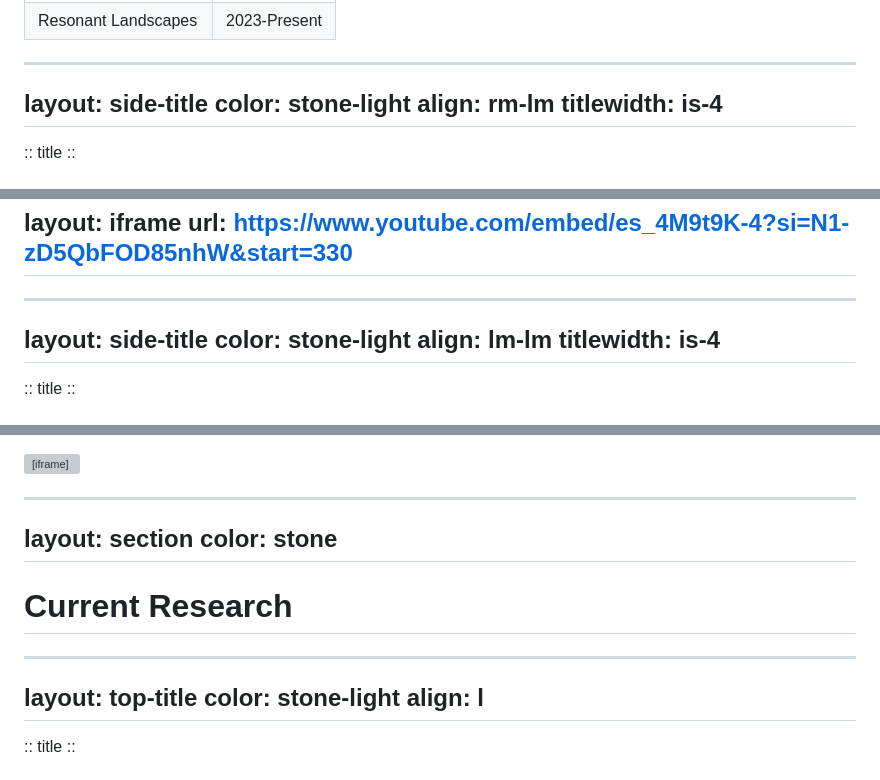
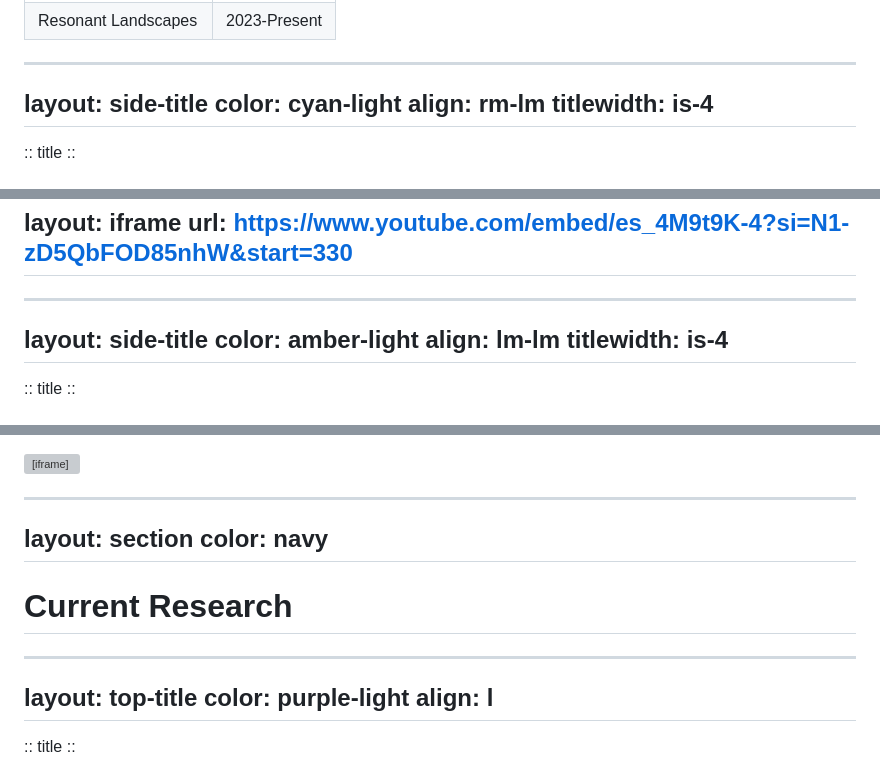
Before and after one commit to tatecarson/research-slides-2026, a Markdown page: slides.md, 3 parts joined by grey strips. GitHub-like rendering; grey boxes are pictures that could not be loaded.

```diff
--- a/slides.md
+++ b/slides.md
@@ -74,7 +74,7 @@ I'll give an overview of the progression of my work over the past few years. The
 
 ---
 layout: side-title
-color: stone-light
+color: cyan-light
 align: rm-lm
 titlewidth: is-4
 ---
@@ -111,7 +111,7 @@ A performance at Mills College in 2017
 
 ---
 layout: side-title
-color: stone-light
+color: amber-light
 align: lm-lm
 titlewidth: is-4
 ---
@@ -552,14 +547,14 @@ The work I composed for this concert was a multi-channel fixed media piece, "Vei
 
 ---
 layout: section
-color: stone
+color: navy
 ---
 
 # Current Research
 
 ---
 layout: top-title
-color: stone-light
+color: purple-light
 align: l
 ---
 
```
Also changed, not shown: other parts of slides.md (+34 -39 lines).
